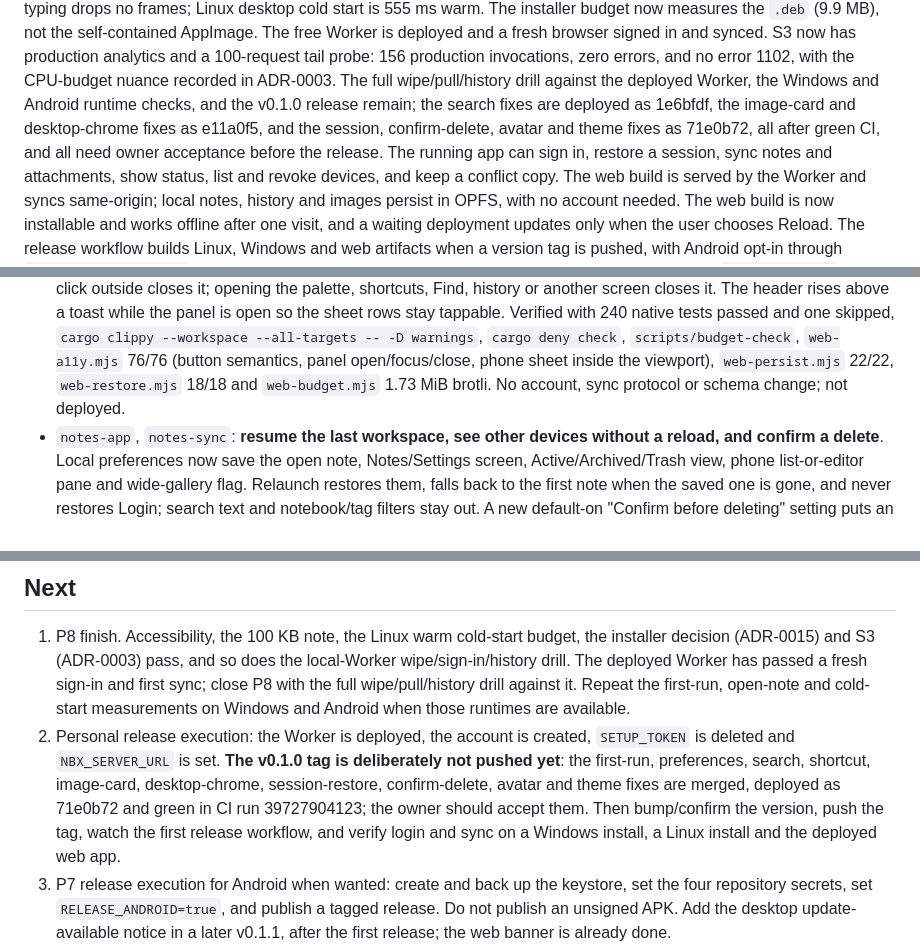
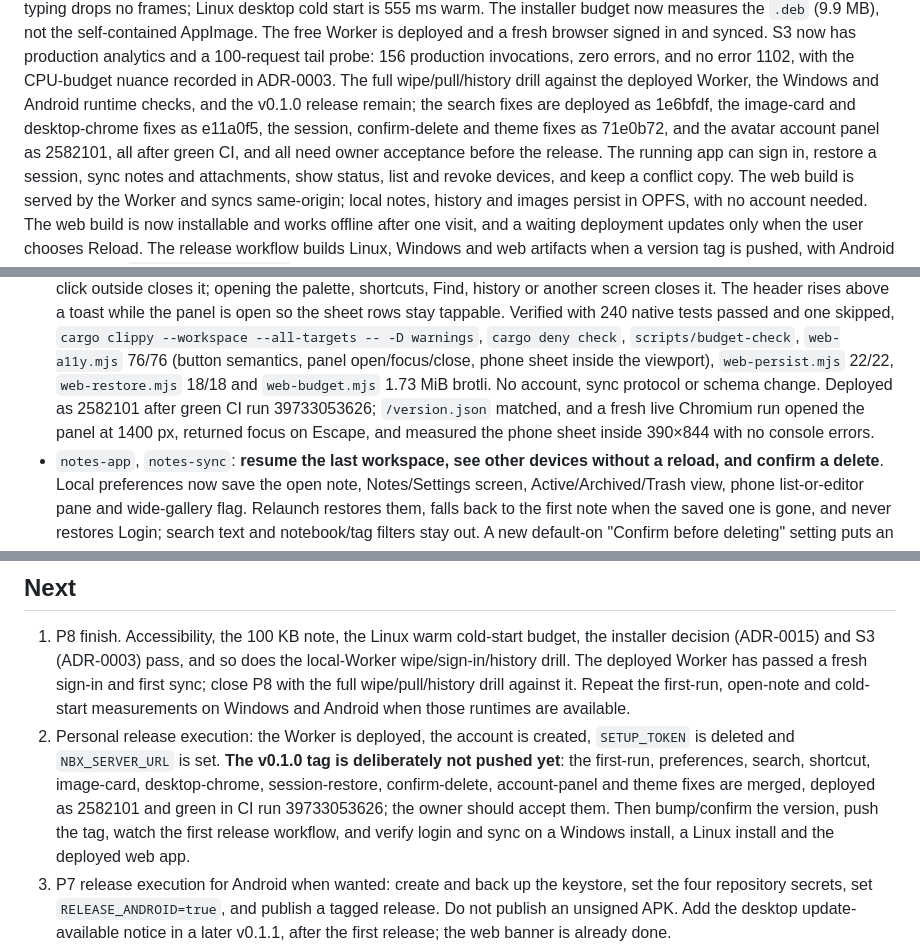
Before and after one commit to Protegee1505/notebox, a Markdown page: docs/STATUS.md, 3 parts joined by grey strips. Drawn GitHub-style.

Commit message:
docs: record the 2582101 deployment

```diff
--- a/docs/STATUS.md
+++ b/docs/STATUS.md
@@ -33,9 +33,10 @@ analytics and a 100-request tail probe: 156 production invocations, zero
 errors, and no error 1102, with the CPU-budget nuance recorded in ADR-0003.
 The full wipe/pull/history drill against the deployed Worker, the Windows and
 Android runtime checks, and the v0.1.0 release remain; the search fixes are
-deployed as 1e6bfdf, the image-card and desktop-chrome fixes as e11a0f5, and
-the session, confirm-delete, avatar and theme fixes as 71e0b72, all after green
-CI, and all need owner acceptance before the release. The running app can sign
+deployed as 1e6bfdf, the image-card and desktop-chrome fixes as e11a0f5, the
+session, confirm-delete and theme fixes as 71e0b72, and the avatar account
+panel as 2582101, all after green CI, and all need owner acceptance before the
+release. The running app can sign
 in, restore a session, sync notes and attachments, show status, list and revoke
 devices, and keep a conflict copy. The web build is served by the Worker and
 syncs same-origin; local notes, history and images persist in OPFS, with no
@@ -65,7 +66,10 @@ scrolls, and no light row is left below the app when the keyboard opens.
   `scripts/budget-check`, `web-a11y.mjs` 76/76 (button semantics, panel
   open/focus/close, phone sheet inside the viewport), `web-persist.mjs` 22/22,
   `web-restore.mjs` 18/18 and `web-budget.mjs` 1.73 MiB brotli. No account, sync
-  protocol or schema change; not deployed.
+  protocol or schema change. Deployed as 2582101 after green CI run 39733053626;
+  `/version.json` matched, and a fresh live Chromium run opened the panel at
+  1400 px, returned focus on Escape, and measured the phone sheet inside
+  390×844 with no console errors.
 - `notes-app`, `notes-sync`: **resume the last workspace, see other devices
   without a reload, and confirm a delete**. Local preferences now save the open
   note, Notes/Settings screen, Active/Archived/Trash view, phone list-or-editor
@@ -857,10 +861,10 @@ scrolls, and no light row is left below the app when the keyboard opens.
    `SETUP_TOKEN` is deleted and `NBX_SERVER_URL` is set. **The v0.1.0 tag is
    deliberately not pushed yet**: the first-run, preferences, search,
    shortcut, image-card, desktop-chrome, session-restore, confirm-delete,
-   avatar and theme fixes are merged, deployed as 71e0b72 and green in CI run
-   39727904123; the owner should accept them. Then bump/confirm the version,
-   push the tag, watch the first release workflow, and verify login and sync
-   on a Windows install, a Linux install and the deployed web app.
+   account-panel and theme fixes are merged, deployed as 2582101 and green in
+   CI run 39733053626; the owner should accept them. Then bump/confirm the
+   version, push the tag, watch the first release workflow, and verify login
+   and sync on a Windows install, a Linux install and the deployed web app.
 3. P7 release execution for Android when wanted: create and back up the
    keystore, set the four repository secrets, set `RELEASE_ANDROID=true`, and
    publish a tagged release. Do not publish an unsigned APK. Add the desktop
```
Also changed, not shown: other parts of docs/STATUS.md (+3 -3 lines).
